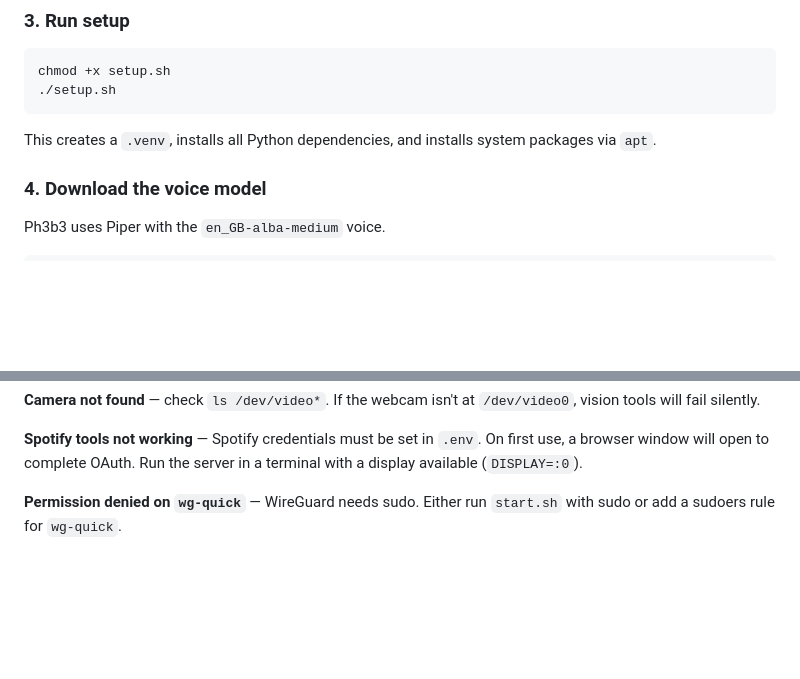
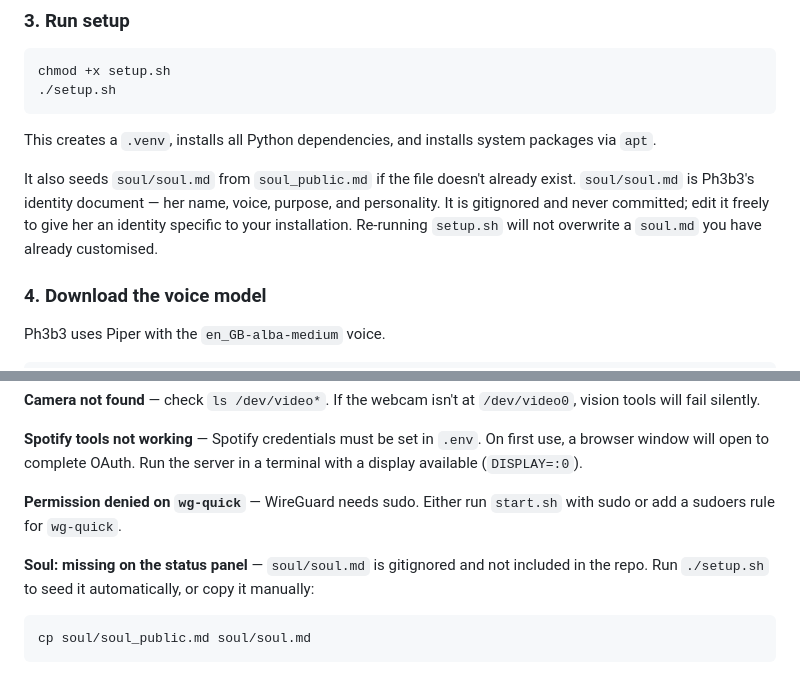
Before and after one commit to Astroson111/ph3b3, a Markdown page: INSTALL.md, 2 parts joined by grey strips. Drawn GitHub-style; blank space fills up the shorter version.

Commit message:
docs(install): document soul/soul.md seeding and troubleshooting
Co-Authored-By: Claude Sonnet 4.6 <noreply@anthropic.com>

````diff
--- a/INSTALL.md
+++ b/INSTALL.md
@@ -104,6 +104,8 @@ chmod +x setup.sh
 ```
 
 This creates a `.venv`, installs all Python dependencies, and installs system packages via `apt`.
+
+It also seeds `soul/soul.md` from `soul_public.md` if the file doesn't already exist. `soul/soul.md` is Ph3b3's identity document — her name, voice, purpose, and personality. It is gitignored and never committed; edit it freely to give her an identity specific to your installation. Re-running `setup.sh` will not overwrite a `soul.md` you have already customised.
 
 ### 4. Download the voice model
 
@@ -221,3 +223,9 @@ The robot connects to Ph3b3 over WebSocket at `ws://<nyx-ip>:7331/ws/stackchan`.
 **Spotify tools not working** — Spotify credentials must be set in `.env`. On first use, a browser window will open to complete OAuth. Run the server in a terminal with a display available (`DISPLAY=:0`).
 
 **Permission denied on `wg-quick`** — WireGuard needs sudo. Either run `start.sh` with sudo or add a sudoers rule for `wg-quick`.
+
+**Soul: missing on the status panel** — `soul/soul.md` is gitignored and not included in the repo. Run `./setup.sh` to seed it automatically, or copy it manually:
+
+```bash
+cp soul/soul_public.md soul/soul.md
+```
````
